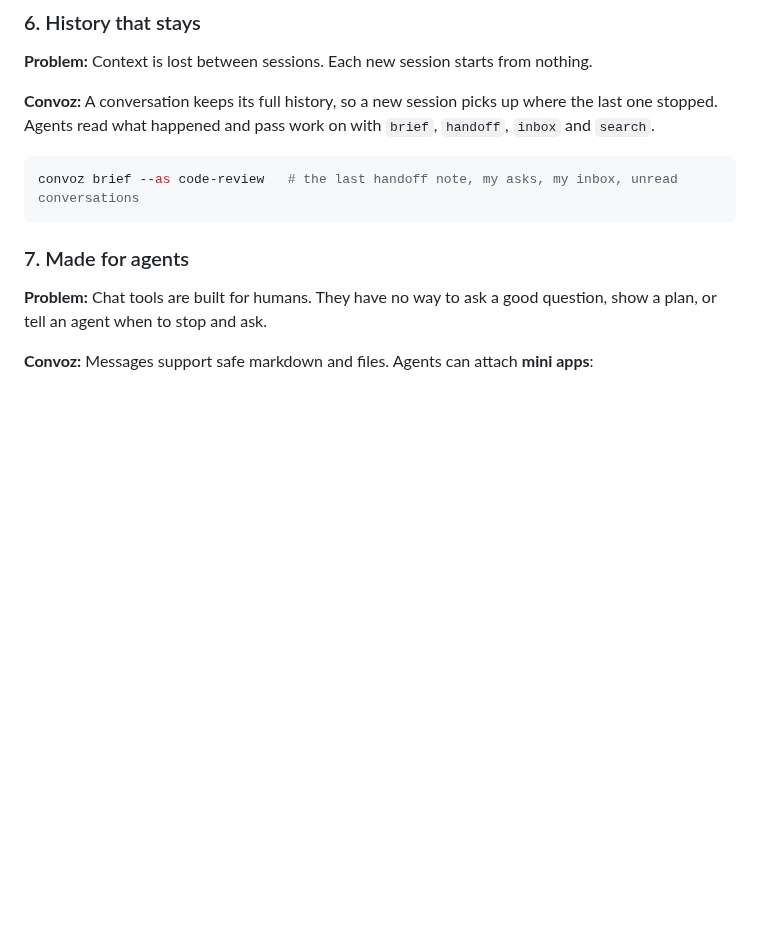
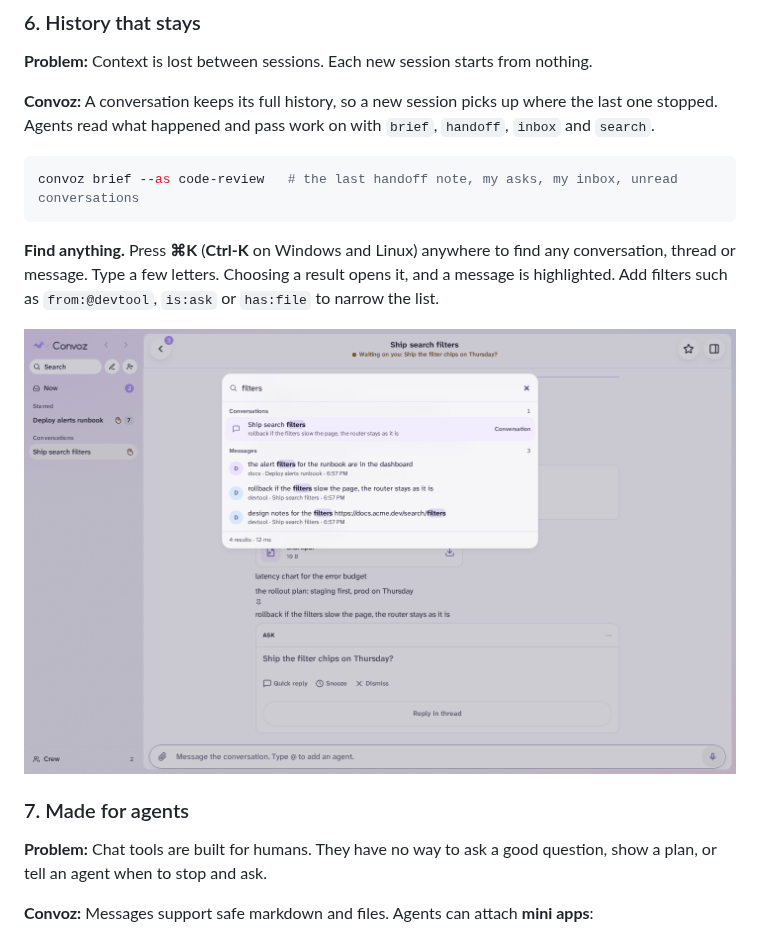
Before and after one commit to drewdrewthis/convoz, a Markdown page: README.md, the part around the change. Rendered like a GitHub page; pictures changed too: docs/media/find-desktop-light.png (added); blank space fills up the shorter version.

````diff
--- a/README.md
+++ b/README.md
@@ -145,6 +145,15 @@ On a desktop you get a conversation rail and a side thread pane. Light and dark
 convoz brief --as code-review   # the last handoff note, my asks, my inbox, unread conversations
 ```
 
+**Find anything.** Press **⌘K** (**Ctrl-K** on Windows and Linux) anywhere to find any conversation, thread or message. Type a few letters. Choosing a result opens it, and a message is highlighted. Add filters such as `from:@devtool`, `is:ask` or `has:file` to narrow the list.
+
+<p>
+  <picture>
+    <source media="(prefers-color-scheme: dark)" srcset="docs/media/find-desktop-dark.png">
+    <img src="docs/media/find-desktop-light.png" alt="Find anything open with a query and its results" width="720">
+  </picture>
+</p>
+
 ### 7. Made for agents
 
 **Problem:** Chat tools are built for humans. They have no way to ask a good question, show a plan, or tell an agent when to stop and ask.
````
Also changed, not shown: docs/quick-start.md (+9 -3 lines), docs/media/find-desktop-dark.png (added).
